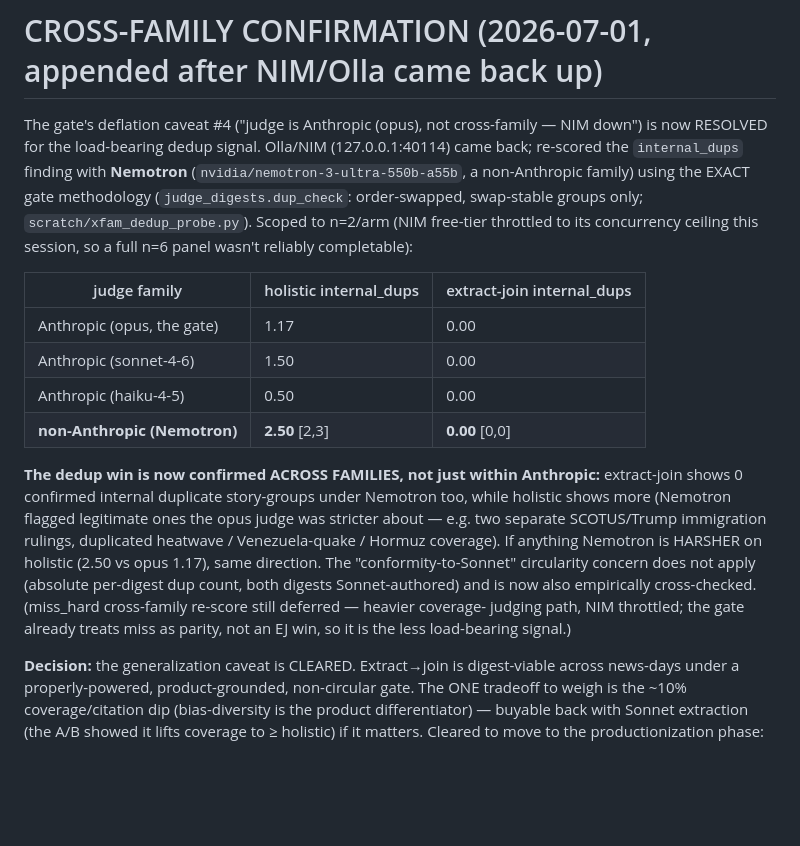
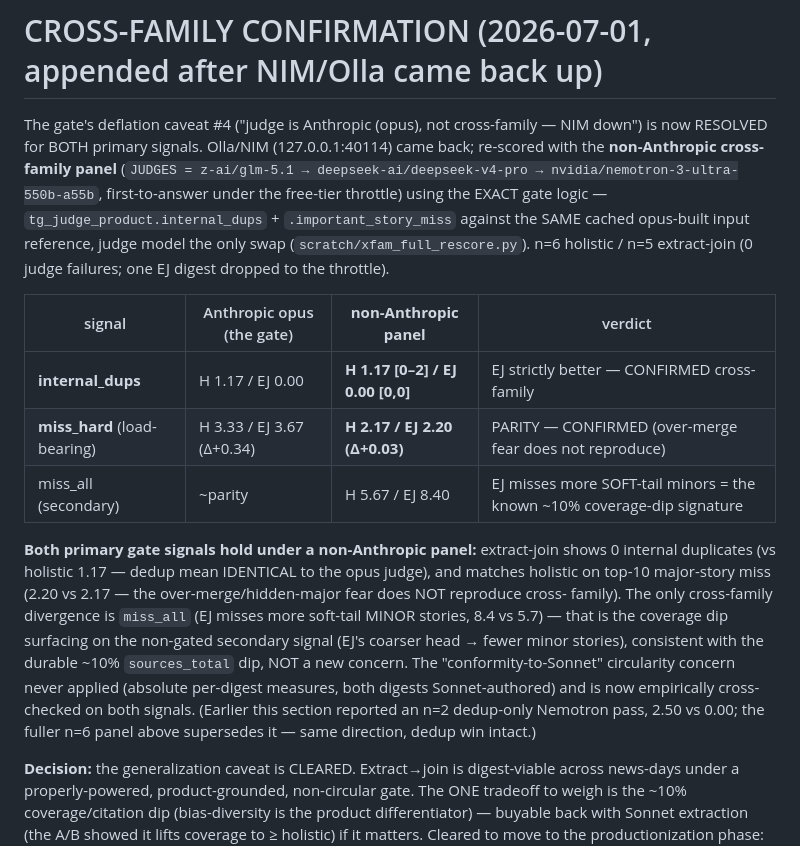
Before and after one commit to SeanLF/claude-rss-news-digest, a Markdown page: docs/2026-07-01-graph-gate-preregistration.md, the part around the change. Drawn GitHub-style; blank space fills up the shorter version.

Commit message:
docs(curation): cross-family panel confirms BOTH primary gate signals (dedup + miss)
Extended the cross-family re-score from the n=2 dedup-only pass to the full n=6
panel on both primary signals, reusing the exact gate logic (internal_dups +
important_story_miss against the same cached opus-built reference, judge swapped to
the non-Anthropic GLM/DeepSeek/Nemotron panel; xfam_full_rescore.py).

Both hold under a different model family:
- internal_dups: extract-join 0.00 vs holistic 1.17 (dedup win confirmed; mean
  identical to the opus gate judge).
- miss_hard: extract-join 2.20 vs holistic 2.17 = parity (the over-merge / hidden-
  major fear does not reproduce cross-family -- the load-bearing signal).
The only divergence is miss_all (extract-join misses more soft-tail minor stories,
8.4 vs 5.7) -- the known ~10% coverage-dip signature on the non-gated secondary
signal, not a new concern. Fully resolves the gate's "Anthropic-only judge" caveat.
Confirmation only; the gate verdicts never hinged on it.

Co-Authored-By: Claude Opus 4.8 (1M context) <noreply@anthropic.com>
Claude-Session: https://claude.ai/code/session_01VBeK68QF2jnW4gag33Z9Tv

```diff
--- a/docs/2026-07-01-graph-gate-preregistration.md
+++ b/docs/2026-07-01-graph-gate-preregistration.md
@@ -283,28 +283,29 @@ per arm total). Durable cross-day pattern:
 # CROSS-FAMILY CONFIRMATION (2026-07-01, appended after NIM/Olla came back up)
 
 The gate's deflation caveat #4 ("judge is Anthropic (opus), not cross-family — NIM down") is now
-RESOLVED for the load-bearing dedup signal. Olla/NIM (127.0.0.1:40114) came back; re-scored the
-`internal_dups` finding with **Nemotron** (`nvidia/nemotron-3-ultra-550b-a55b`, a non-Anthropic
-family) using the EXACT gate methodology (`judge_digests.dup_check`: order-swapped, swap-stable
-groups only; `scratch/xfam_dedup_probe.py`). Scoped to n=2/arm (NIM free-tier throttled to its
-concurrency ceiling this session, so a full n=6 panel wasn't reliably completable):
+RESOLVED for BOTH primary signals. Olla/NIM (127.0.0.1:40114) came back; re-scored with the
+**non-Anthropic cross-family panel** (`JUDGES = z-ai/glm-5.1 → deepseek-ai/deepseek-v4-pro →
+nvidia/nemotron-3-ultra-550b-a55b`, first-to-answer under the free-tier throttle) using the EXACT
+gate logic — `tg_judge_product.internal_dups` + `.important_story_miss` against the SAME cached
+opus-built input reference, judge model the only swap (`scratch/xfam_full_rescore.py`). n=6
+holistic / n=5 extract-join (0 judge failures; one EJ digest dropped to the throttle).
 
-| judge family | holistic internal_dups | extract-join internal_dups |
-|---|---|---|
-| Anthropic (opus, the gate) | 1.17 | 0.00 |
-| Anthropic (sonnet-4-6) | 1.50 | 0.00 |
-| Anthropic (haiku-4-5) | 0.50 | 0.00 |
-| **non-Anthropic (Nemotron)** | **2.50** [2,3] | **0.00** [0,0] |
+| signal | Anthropic opus (the gate) | **non-Anthropic panel** | verdict |
+|---|---|---|---|
+| **internal_dups** | H 1.17 / EJ 0.00 | **H 1.17 [0–2] / EJ 0.00 [0,0]** | EJ strictly better — CONFIRMED cross-family |
+| **miss_hard** (load-bearing) | H 3.33 / EJ 3.67 (Δ+0.34) | **H 2.17 / EJ 2.20 (Δ+0.03)** | PARITY — CONFIRMED (over-merge fear does not reproduce) |
+| miss_all (secondary) | ~parity | H 5.67 / EJ 8.40 | EJ misses more SOFT-tail minors = the known ~10% coverage-dip signature |
 
-**The dedup win is now confirmed ACROSS FAMILIES, not just within Anthropic:** extract-join shows
-0 confirmed internal duplicate story-groups under Nemotron too, while holistic shows more (Nemotron
-flagged legitimate ones the opus judge was stricter about — e.g. two separate SCOTUS/Trump
-immigration rulings, duplicated heatwave / Venezuela-quake / Hormuz coverage). If anything Nemotron
-is HARSHER on holistic (2.50 vs opus 1.17), same direction. The "conformity-to-Sonnet" circularity
-concern does not apply (absolute per-digest dup count, both digests Sonnet-authored) and is now
-also empirically cross-checked. (miss_hard cross-family re-score still deferred — heavier coverage-
-judging path, NIM throttled; the gate already treats miss as parity, not an EJ win, so it is the
-less load-bearing signal.)
+**Both primary gate signals hold under a non-Anthropic panel:** extract-join shows 0 internal
+duplicates (vs holistic 1.17 — dedup mean IDENTICAL to the opus judge), and matches holistic on
+top-10 major-story miss (2.20 vs 2.17 — the over-merge/hidden-major fear does NOT reproduce cross-
+family). The only cross-family divergence is `miss_all` (EJ misses more soft-tail MINOR stories,
+8.4 vs 5.7) — that is the coverage dip surfacing on the non-gated secondary signal (EJ's coarser
+head → fewer minor stories), consistent with the durable ~10% `sources_total` dip, NOT a new
+concern. The "conformity-to-Sonnet" circularity concern never applied (absolute per-digest
+measures, both digests Sonnet-authored) and is now empirically cross-checked on both signals.
+(Earlier this section reported an n=2 dedup-only Nemotron pass, 2.50 vs 0.00; the fuller n=6 panel
+above supersedes it — same direction, dedup win intact.)
 
 **Decision:** the generalization caveat is CLEARED. Extract→join is digest-viable across news-days
 under a properly-powered, product-grounded, non-circular gate. The ONE tradeoff to weigh is the
```
Also changed, not shown: docs/2026-07-01-predeploy-validation.md (+9 -6 lines).
